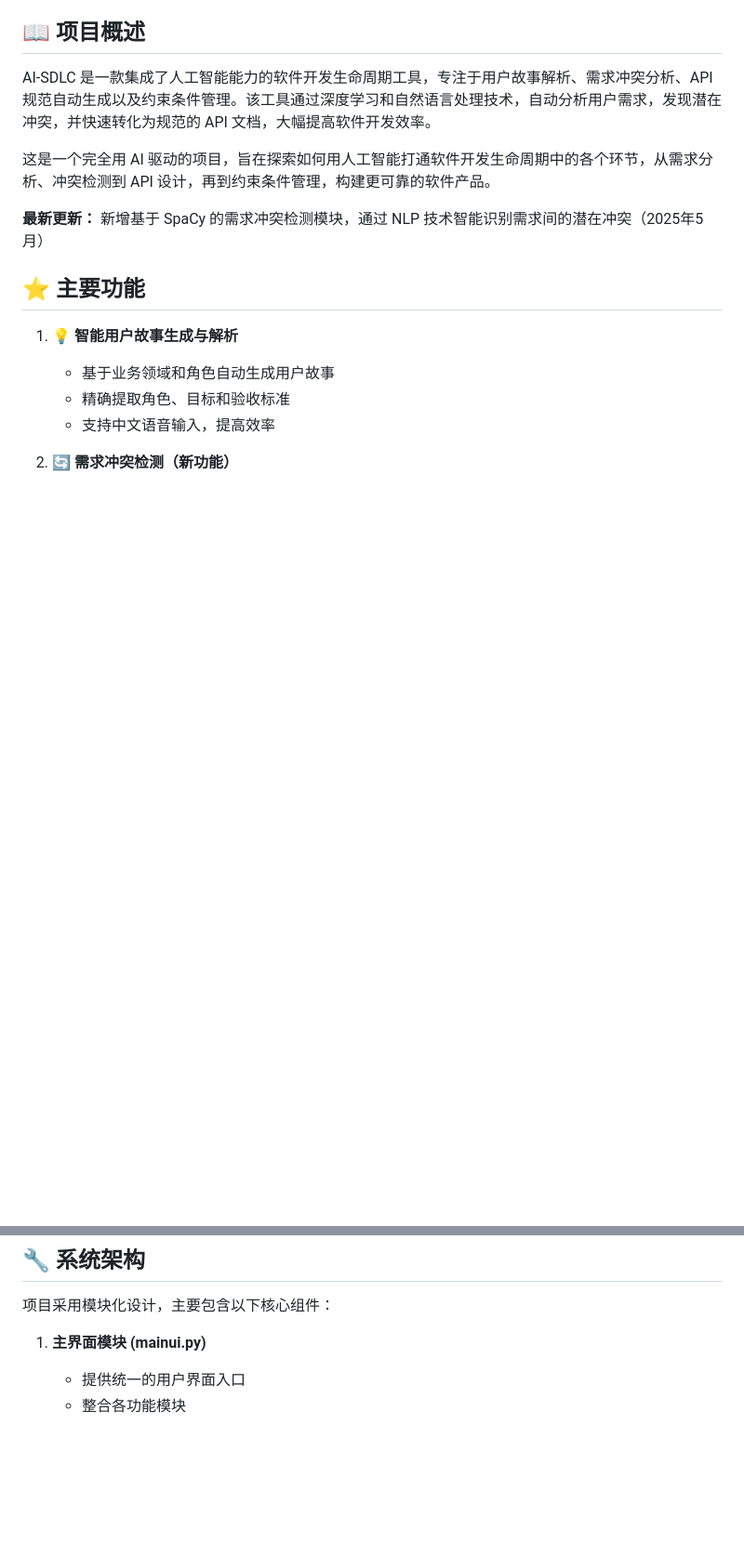
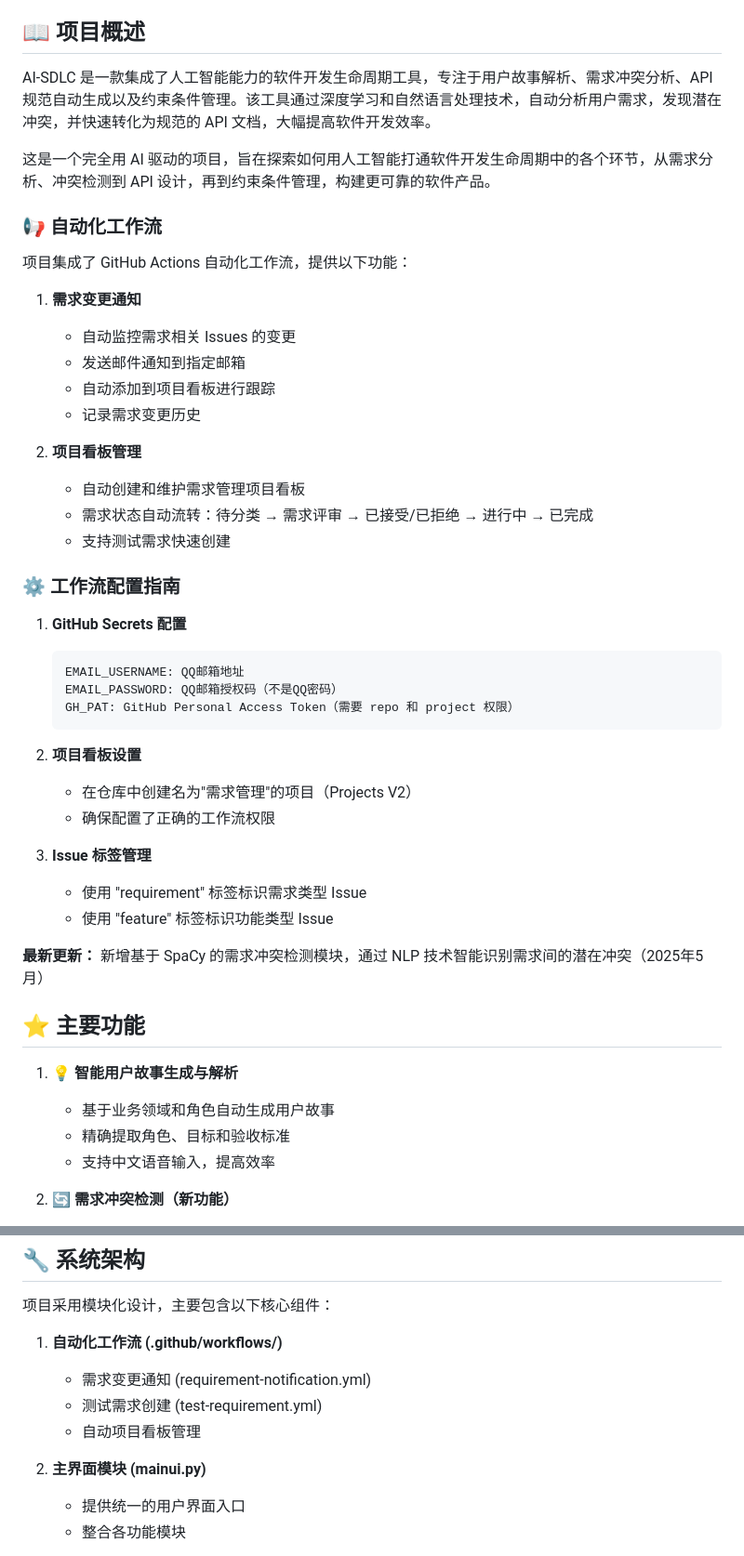
Before and after one commit to chuanminglu/ai-sdlc, a Markdown page: README.md, 2 parts joined by grey strips. Shown at 93% size. Drawn GitHub-style; blank space fills up the shorter version.

````diff
--- a/README.md
+++ b/README.md
@@ -11,6 +11,38 @@
 AI-SDLC 是一款集成了人工智能能力的软件开发生命周期工具，专注于用户故事解析、需求冲突分析、API 规范自动生成以及约束条件管理。该工具通过深度学习和自然语言处理技术，自动分析用户需求，发现潜在冲突，并快速转化为规范的 API 文档，大幅提高软件开发效率。
 
 这是一个完全用 AI 驱动的项目，旨在探索如何用人工智能打通软件开发生命周期中的各个环节，从需求分析、冲突检测到 API 设计，再到约束条件管理，构建更可靠的软件产品。
+
+### 📢 自动化工作流
+
+项目集成了 GitHub Actions 自动化工作流，提供以下功能：
+
+1. **需求变更通知**
+   - 自动监控需求相关 Issues 的变更
+   - 发送邮件通知到指定邮箱
+   - 自动添加到项目看板进行跟踪
+   - 记录需求变更历史
+
+2. **项目看板管理**
+   - 自动创建和维护需求管理项目看板
+   - 需求状态自动流转：待分类 → 需求评审 → 已接受/已拒绝 → 进行中 → 已完成
+   - 支持测试需求快速创建
+
+### ⚙️ 工作流配置指南
+
+1. **GitHub Secrets 配置**
+   ```
+   EMAIL_USERNAME: QQ邮箱地址
+   EMAIL_PASSWORD: QQ邮箱授权码（不是QQ密码）
+   GH_PAT: GitHub Personal Access Token（需要 repo 和 project 权限）
+   ```
+
+2. **项目看板设置**
+   - 在仓库中创建名为"需求管理"的项目（Projects V2）
+   - 确保配置了正确的工作流权限
+
+3. **Issue 标签管理**
+   - 使用 "requirement" 标签标识需求类型 Issue
+   - 使用 "feature" 标签标识功能类型 Issue
 
 **最新更新：** 新增基于 SpaCy 的需求冲突检测模块，通过 NLP 技术智能识别需求间的潜在冲突（2025年5月）
 
@@ -47,7 +79,12 @@ AI-SDLC 是一款集成了人工智能能力的软件开发生命周期工具，
 
 项目采用模块化设计，主要包含以下核心组件：
 
-1. **主界面模块 (mainui.py)**
+1. **自动化工作流 (.github/workflows/)**
+   - 需求变更通知 (requirement-notification.yml)
+   - 测试需求创建 (test-requirement.yml)
+   - 自动项目看板管理
+
+2. **主界面模块 (mainui.py)**
    - 提供统一的用户界面入口
    - 整合各功能模块
 
````
Also changed, not shown: docs/changelog/20250511-工作记录.md (added, +87 -0 lines), docs/development-logs/20250511-详细开发日志.md (added, +166 -0 lines).
